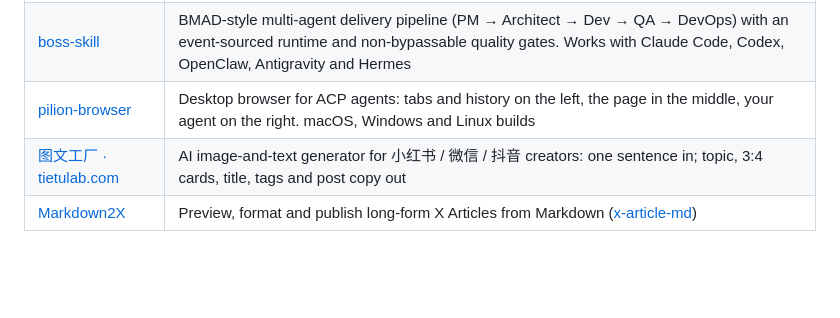
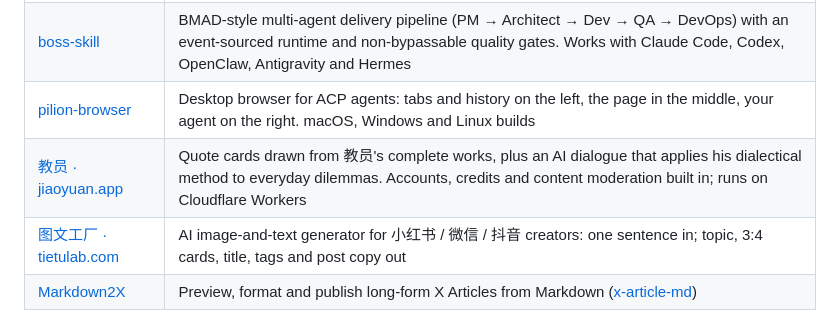
Before and after one commit to echoVic/echoVic, a Markdown page: README.md, the part around the change. Rendered like a GitHub page; blank space fills up the shorter version.

Commit message:
docs: add jiaoyuan.app back to Featured

```diff
--- a/README.md
+++ b/README.md
@@ -23,6 +23,7 @@
 | [orca-agent](https://github.com/echoVic/orca-agent) | DeepSeek-native terminal coding agent. TUI for interactive work, `orca exec` for scripts and CI, persistent goal and workflow mode, prefix-cache-friendly prompts. Docs in 7 languages · [orcaagent.dev](https://orcaagent.dev) |
 | [boss-skill](https://github.com/echoVic/boss-skill) | BMAD-style multi-agent delivery pipeline (PM → Architect → Dev → QA → DevOps) with an event-sourced runtime and non-bypassable quality gates. Works with Claude Code, Codex, OpenClaw, Antigravity and Hermes |
 | [pilion-browser](https://github.com/echoVic/pilion-browser) | Desktop browser for ACP agents: tabs and history on the left, the page in the middle, your agent on the right. macOS, Windows and Linux builds |
+| [教员 · jiaoyuan.app](https://jiaoyuan.app) | Quote cards drawn from 教员's complete works, plus an AI dialogue that applies his dialectical method to everyday dilemmas. Accounts, credits and content moderation built in; runs on Cloudflare Workers |
 | [图文工厂 · tietulab.com](https://tietulab.com) | AI image-and-text generator for 小红书 / 微信 / 抖音 creators: one sentence in; topic, 3:4 cards, title, tags and post copy out |
 | [Markdown2X](https://markdown2x.com) | Preview, format and publish long-form X Articles from Markdown ([x-article-md](https://github.com/echoVic/x-article-md)) |
 
```
